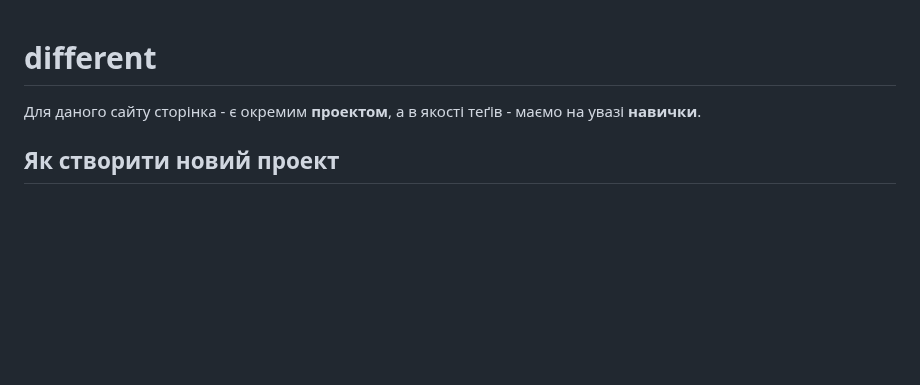
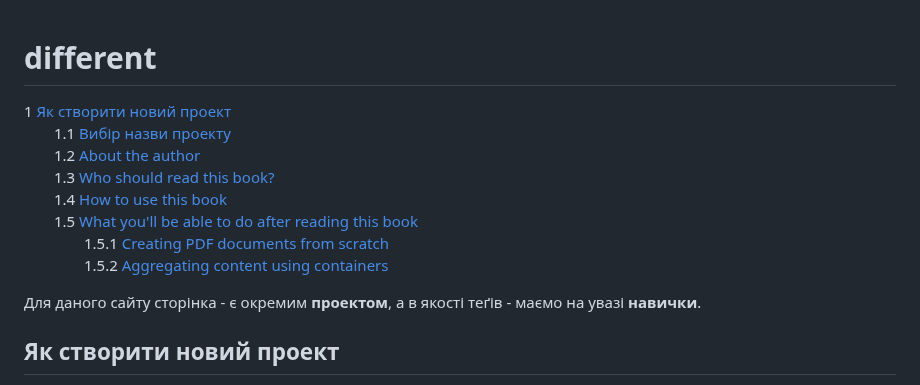
Before and after one commit to olexsyn/different, a Markdown page: README.md, the part around the change. Rendered like a GitHub page; blank space fills up the shorter version.

```diff
--- a/README.md
+++ b/README.md
@@ -1,4 +1,14 @@
 # different
+
+1 [Як створити новий проект](#Як-створити-новий-проект)
+  1.1 [Вибір назви проекту](#Вибір-назви-проекту)
+  1.2 [About the author](#12-about-the-author)
+  1.3 [Who should read this book?](#13-who-should-read-this-book)
+  1.4 [How to use this book](#14-how-to-use-this-book)
+  1.5 [What you'll be able to do after reading this book](#15-what-youll-be-able-to-do-after-reading-this-book)
+    1.5.1 [Creating PDF documents from scratch](#151-creating-pdf-documents-from-scratch)
+    1.5.2 [Aggregating content using containers ](#152-aggregating-content-using-containers-)
+
 
 Для даного сайту сторінка - є окремим **проектом**, а в якості теґів - маємо на увазі **навички**.
 
```
